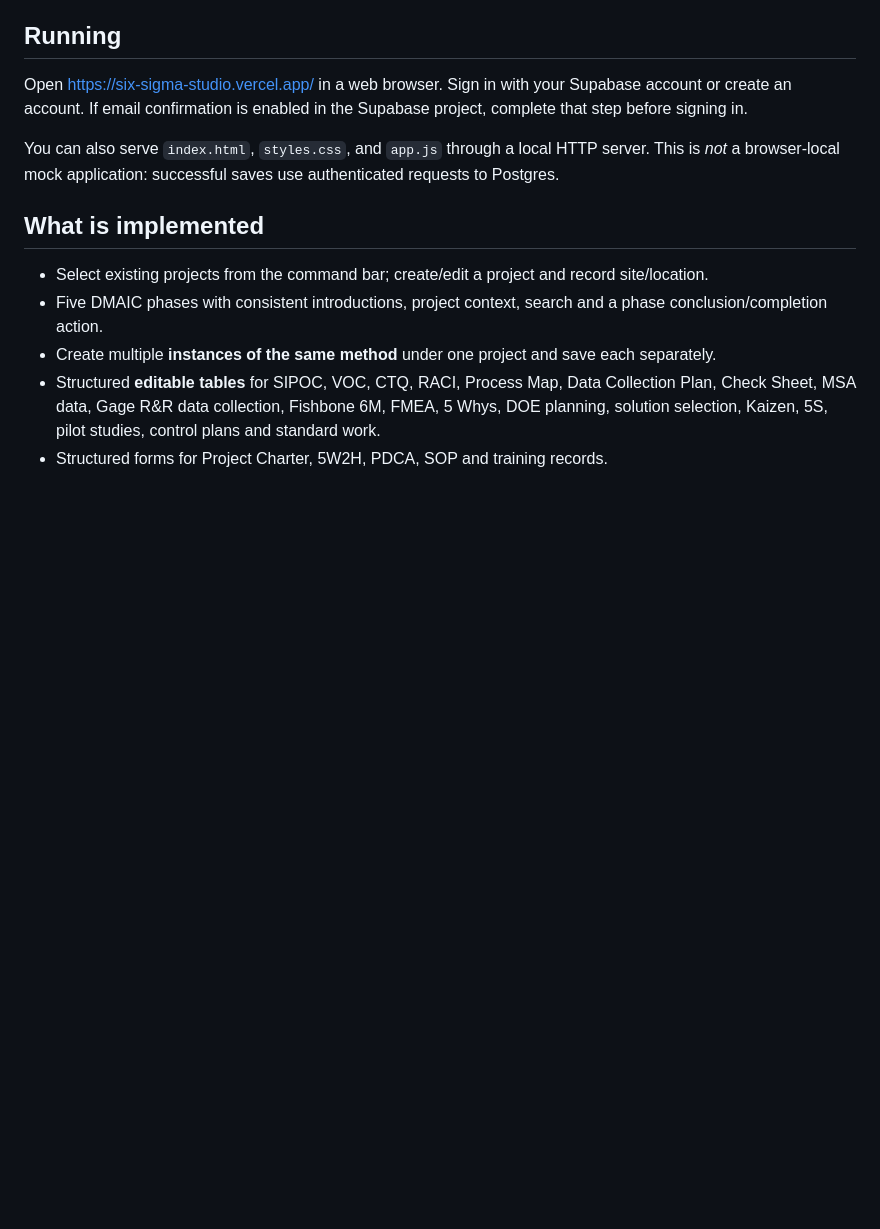
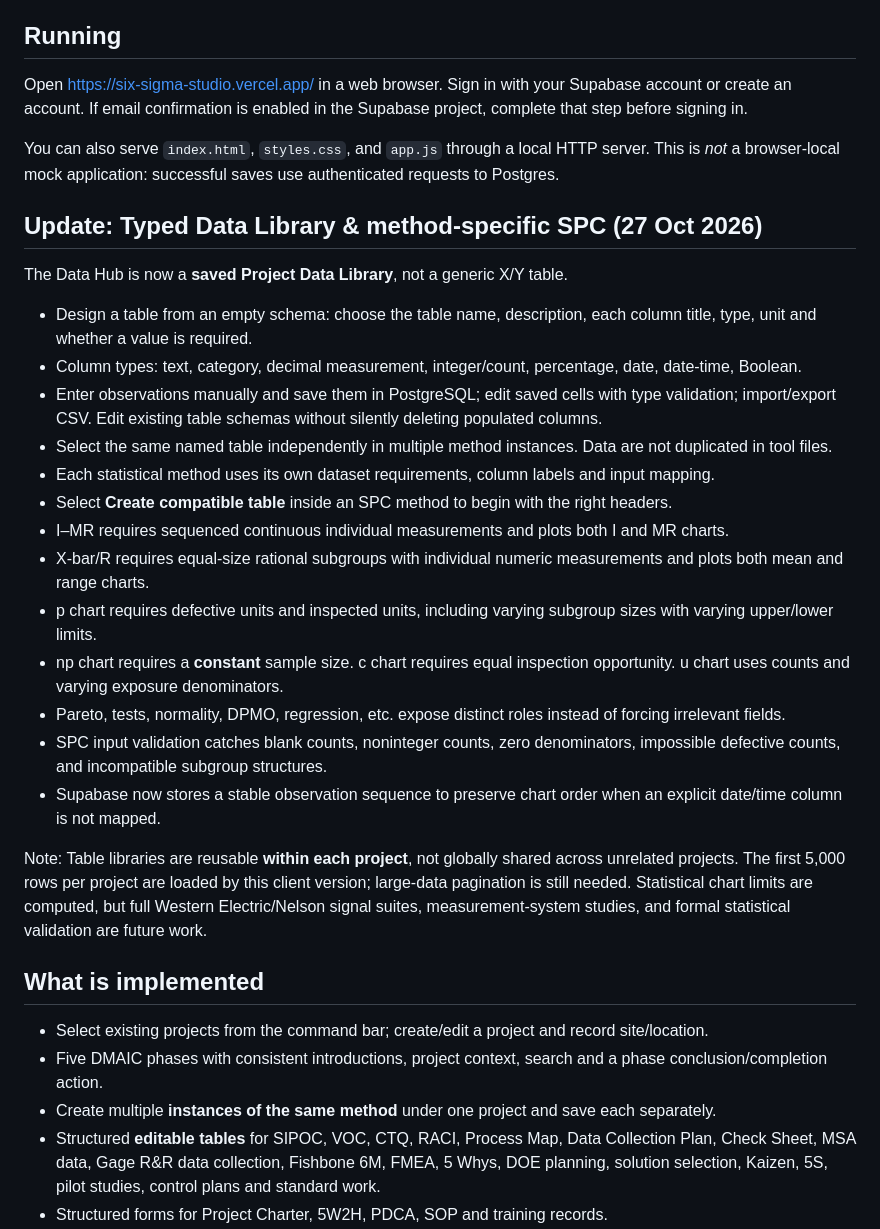
Before and after one commit to DailyPerformanceManagement/DPM, a Markdown page: six-sigma-studio/README.md, the part around the change. GitHub-like rendering; blank space fills up the shorter version.

Commit message:
Document typed manual data tables and method-specific SPC assumptions

```diff
--- a/six-sigma-studio/README.md
+++ b/six-sigma-studio/README.md
@@ -19,6 +19,26 @@ Six Sigma Studio is a standalone, authenticated Lean Six Sigma project workspace
 Open https://six-sigma-studio.vercel.app/ in a web browser. Sign in with your Supabase account or create an account. If email confirmation is enabled in the Supabase project, complete that step before signing in.
 
 You can also serve `index.html`, `styles.css`, and `app.js` through a local HTTP server. This is *not* a browser-local mock application: successful saves use authenticated requests to Postgres.
+
+## Update: Typed Data Library & method-specific SPC (27 Oct 2026)
+
+The Data Hub is now a **saved Project Data Library**, not a generic X/Y table.
+
+- Design a table from an empty schema: choose the table name, description, each column title, type, unit and whether a value is required.
+- Column types: text, category, decimal measurement, integer/count, percentage, date, date-time, Boolean.
+- Enter observations manually and save them in PostgreSQL; edit saved cells with type validation; import/export CSV. Edit existing table schemas without silently deleting populated columns.
+- Select the same named table independently in multiple method instances. Data are not duplicated in tool files.
+- Each statistical method uses its own dataset requirements, column labels and input mapping.
+- Select **Create compatible table** inside an SPC method to begin with the right headers.
+- I–MR requires sequenced continuous individual measurements and plots both I and MR charts.
+- X-bar/R requires equal-size rational subgroups with individual numeric measurements and plots both mean and range charts.
+- p chart requires defective units and inspected units, including varying subgroup sizes with varying upper/lower limits.
+- np chart requires a **constant** sample size. c chart requires equal inspection opportunity. u chart uses counts and varying exposure denominators.
+- Pareto, tests, normality, DPMO, regression, etc. expose distinct roles instead of forcing irrelevant fields.
+- SPC input validation catches blank counts, noninteger counts, zero denominators, impossible defective counts, and incompatible subgroup structures.
+- Supabase now stores a stable observation sequence to preserve chart order when an explicit date/time column is not mapped.
+
+Note: Table libraries are reusable **within each project**, not globally shared across unrelated projects. The first 5,000 rows per project are loaded by this client version; large-data pagination is still needed. Statistical chart limits are computed, but full Western Electric/Nelson signal suites, measurement-system studies, and formal statistical validation are future work.
 
 ## What is implemented
 
```
